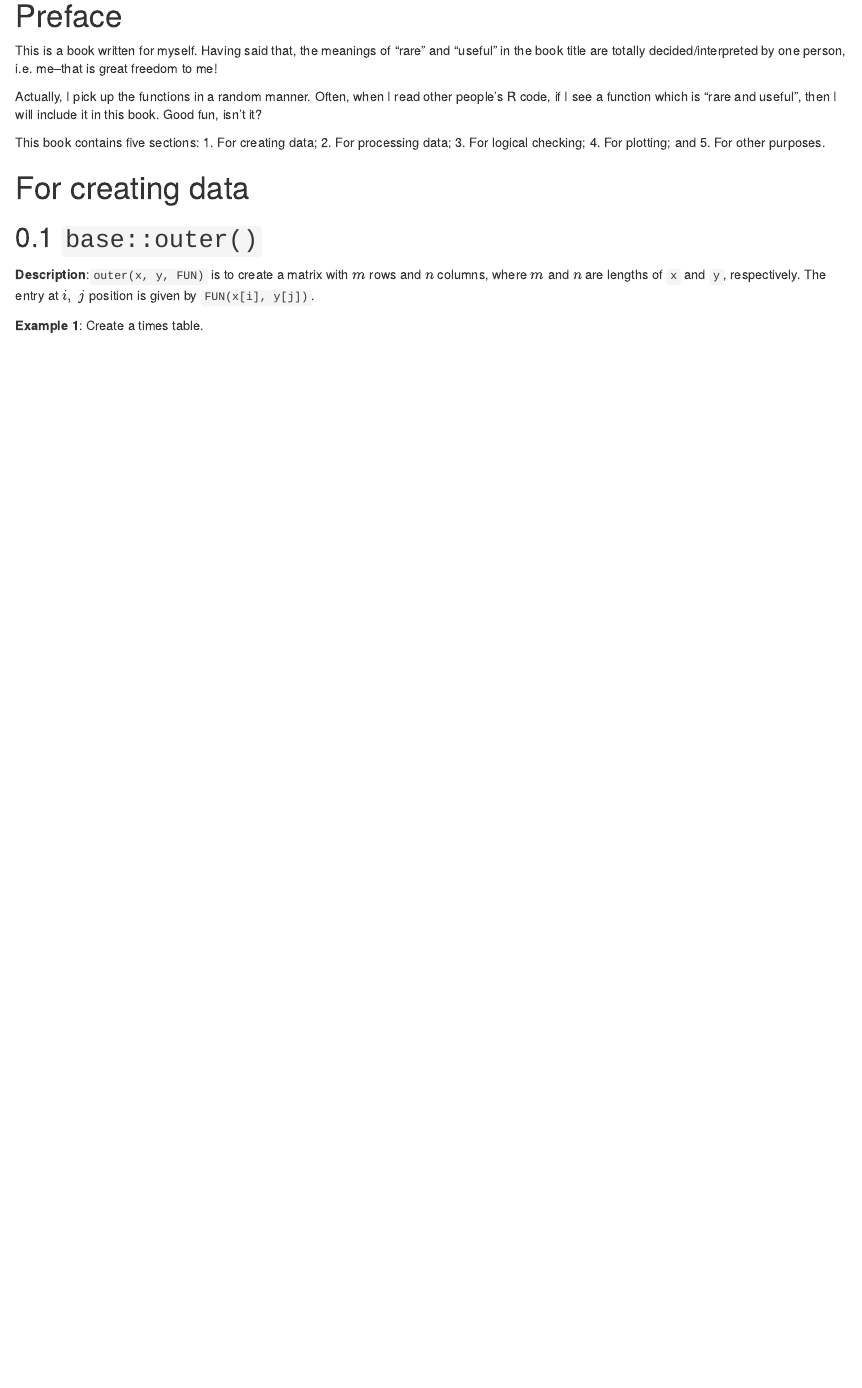
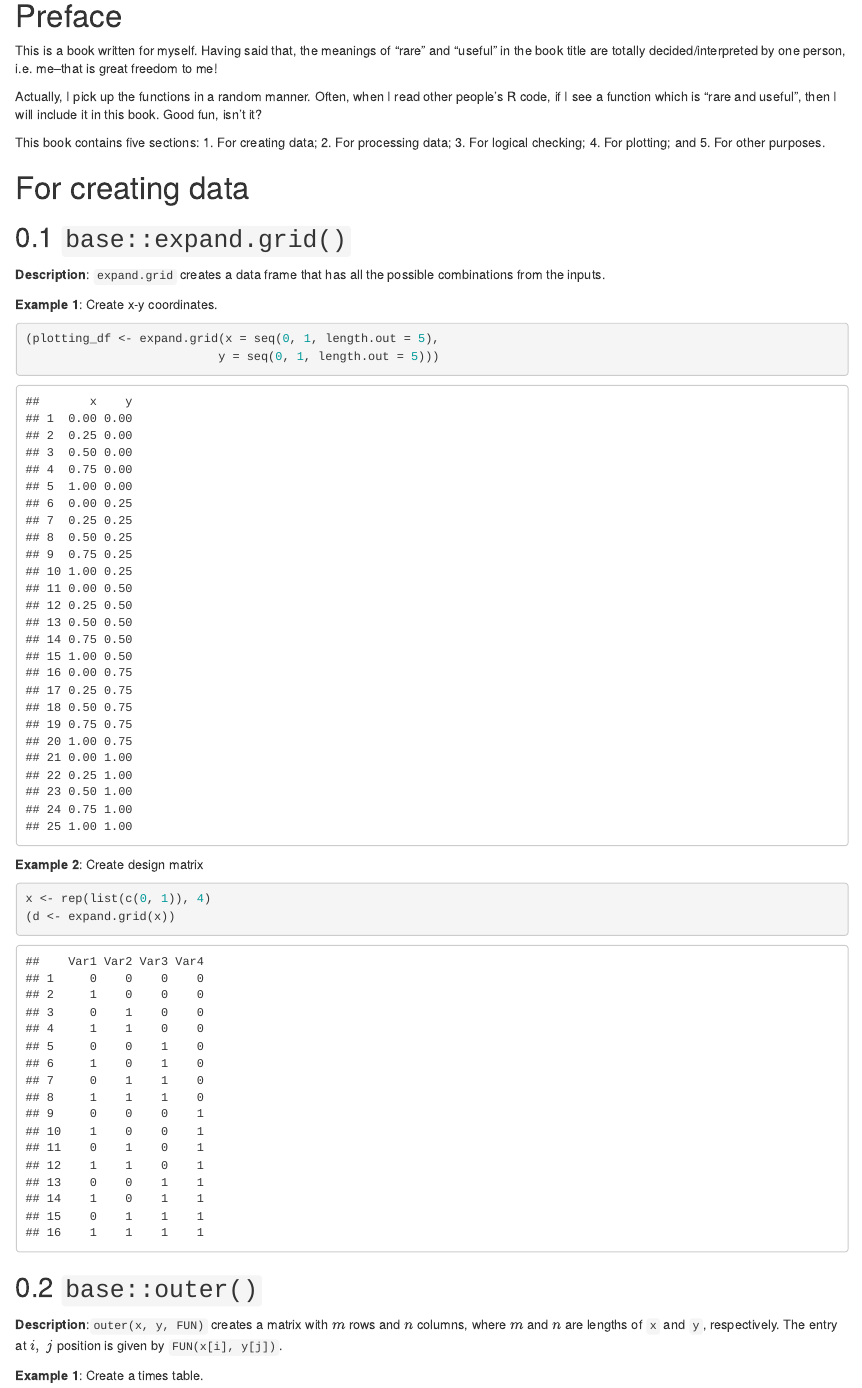
Before and after one commit to zhanglynz/rare_r_functions, an R Markdown document (index.Rmd): the page in a window 1100 px wide, from 140 px down. Rendered offline with R 4.5, knitr and Pandoc, with nearby package versions; drawn as R Markdown's standard HTML page in place of the format the file asks for.

Commit message:
add expand.grid function

````diff
--- a/index.Rmd
+++ b/index.Rmd
@@ -28,9 +28,26 @@ This book contains five sections: 1. For creating data; 2. For processing data;
 
 # For creating data {-}
 
+## `base::expand.grid()`
+
+**Description**: `expand.grid` creates a data frame that has all the possible combinations from the inputs.
+
+**Example 1**: Create x-y coordinates.
+```{r}
+(plotting_df <- expand.grid(x = seq(0, 1, length.out = 5),
+                           y = seq(0, 1, length.out = 5)))
+```
+
+**Example 2**: Create design matrix
+```{r}
+x <- rep(list(c(0, 1)), 4)
+(d <- expand.grid(x))
+```
+
+
 ## `base::outer()`
 
-**Description**:`outer(x, y, FUN)` is to create a matrix with $m$ rows and $n$ columns, where $m$ and $n$ are lengths of `x` and `y`, respectively. The entry at $i, \ j$ position is given by `FUN(x[i], y[j])`.
+**Description**:`outer(x, y, FUN)` creates a matrix with $m$ rows and $n$ columns, where $m$ and $n$ are lengths of `x` and `y`, respectively. The entry at $i, \ j$ position is given by `FUN(x[i], y[j])`.
 
 **Example 1**: Create a times table.
 ```{r}
````
Also changed, not shown: docs/search_index.json, 6 other files.
